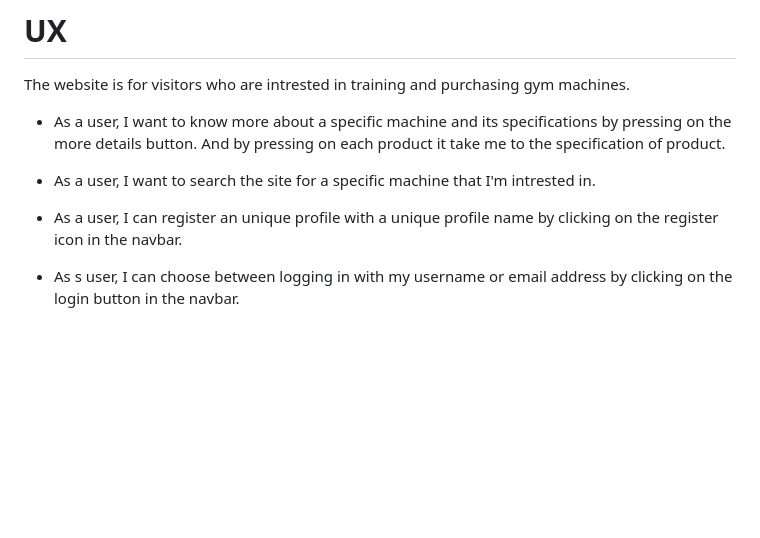
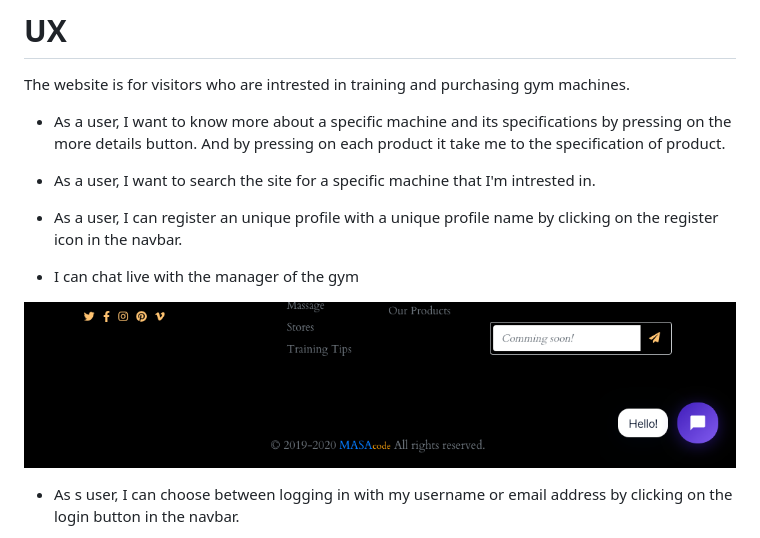
Before and after one commit to frankkode/gym-max-products, a Markdown page: README.md, the part around the change. Drawn GitHub-style; pictures changed too: media/chat.png (added); blank space fills up the shorter version.

Commit message:
add image to read me

```diff
--- a/README.md
+++ b/README.md
@@ -42,6 +42,9 @@ The website is for visitors who are intrested in training and purchasing gym mac
 * As a user, I want to search the site for a specific machine that I'm intrested in.
 
 * As a user, I can register an unique profile with a unique profile name by clicking on the register icon in the navbar.
+* I can chat live with the manager of the gym
+
+![Chat image](media/chat.png)
 
 * As s user, I can choose between logging in with my username or email address by clicking on the login button in the navbar.
 
```
